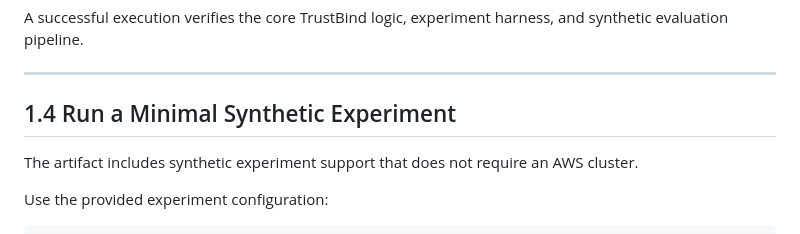
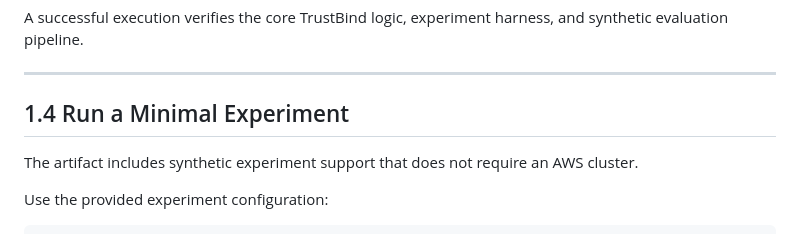
Before and after one commit to aalmamuncse/trustann, a Markdown page: README.md, the part around the change. GitHub-like rendering.

```diff
--- a/README.md
+++ b/README.md
@@ -69,7 +69,7 @@ A successful execution verifies the core TrustBind logic, experiment harness, an
 
 ---
 
-## 1.4 Run a Minimal Synthetic Experiment
+## 1.4 Run a Minimal Experiment
 
 The artifact includes synthetic experiment support that does not require an AWS cluster.
 
```
